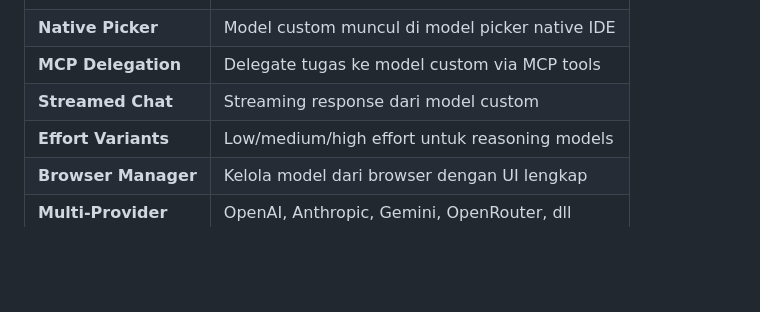
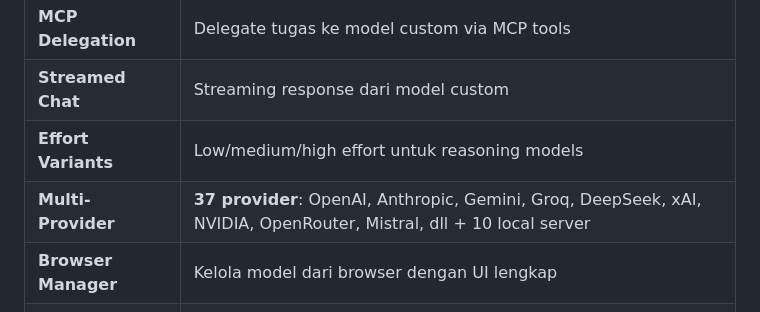
Before and after one commit to qomaruddindjamal/MitraAI-IDE, a Markdown page: README.md, the part around the change. GitHub-like rendering; blank space fills up the shorter version.

```diff
--- a/README.md
+++ b/README.md
@@ -22,6 +22,7 @@
 | **MCP Delegation** | Delegate tugas ke model custom via MCP tools |
 | **Streamed Chat** | Streaming response dari model custom |
 | **Effort Variants** | Low/medium/high effort untuk reasoning models |
+| **Multi-Provider** | **37 provider**: OpenAI, Anthropic, Gemini, Groq, DeepSeek, xAI, NVIDIA, OpenRouter, Mistral, dll + 10 local server |
 | **Browser Manager** | Kelola model dari browser dengan UI lengkap |
 | **Multi-Provider** | OpenAI, Anthropic, Gemini, OpenRouter, dll |
 
```
Also changed, not shown: docs/CONFIGURATION.md (+292 -199 lines).
